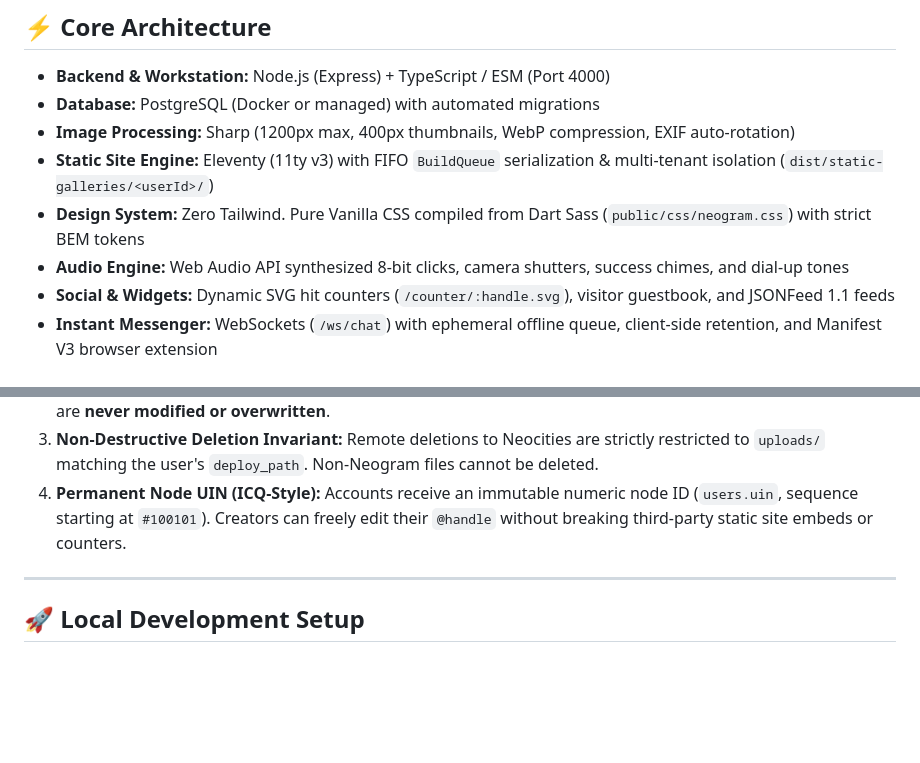
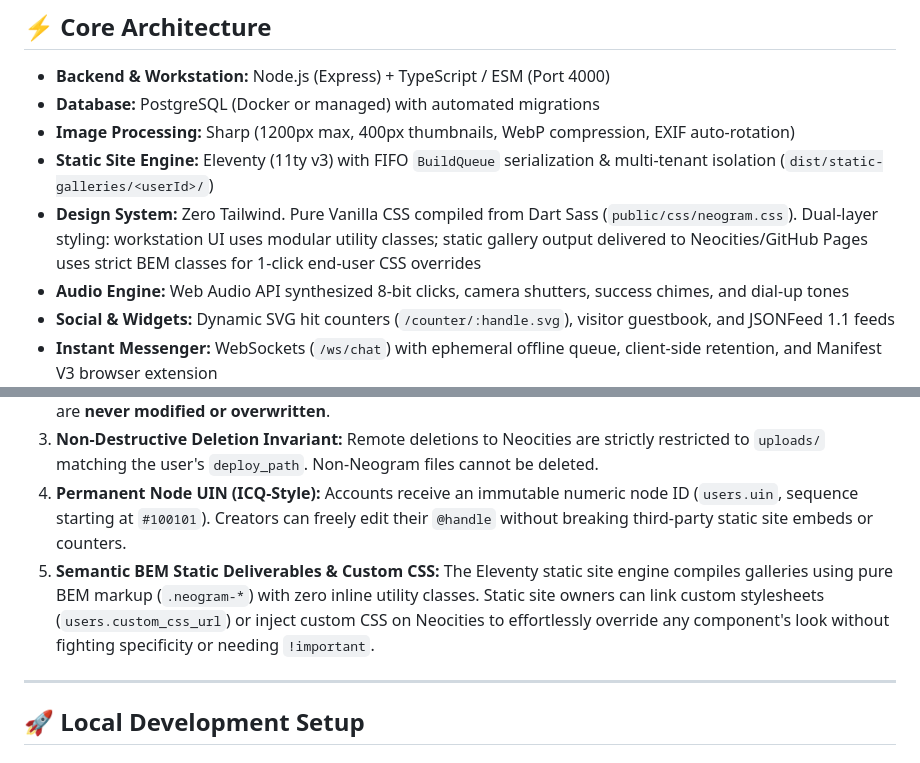
Before and after one commit to timwasson/neogram, a Markdown page: README.md, 2 parts joined by grey strips. Drawn GitHub-style; blank space fills up the shorter version.

Commit message:
docs: document dual styling strategy and BEM static deliverable contract

```diff
--- a/README.md
+++ b/README.md
@@ -10,7 +10,7 @@
 - **Database:** PostgreSQL (Docker or managed) with automated migrations
 - **Image Processing:** Sharp (1200px max, 400px thumbnails, WebP compression, EXIF auto-rotation)
 - **Static Site Engine:** Eleventy (11ty v3) with FIFO `BuildQueue` serialization & multi-tenant isolation (`dist/static-galleries/<userId>/`)
-- **Design System:** Zero Tailwind. Pure Vanilla CSS compiled from Dart Sass (`public/css/neogram.css`) with strict BEM tokens
+- **Design System:** Zero Tailwind. Pure Vanilla CSS compiled from Dart Sass (`public/css/neogram.css`). Dual-layer styling: workstation UI uses modular utility classes; static gallery output delivered to Neocities/GitHub Pages uses strict BEM classes for 1-click end-user CSS overrides
 - **Audio Engine:** Web Audio API synthesized 8-bit clicks, camera shutters, success chimes, and dial-up tones
 - **Social & Widgets:** Dynamic SVG hit counters (`/counter/:handle.svg`), visitor guestbook, and JSONFeed 1.1 feeds
 - **Instant Messenger:** WebSockets (`/ws/chat`) with ephemeral offline queue, client-side retention, and Manifest V3 browser extension
@@ -23,6 +23,7 @@
 2. **Safe Subdirectory Publishing:** By default, Neogram publishes to `/neogram/` (e.g. `https://<user>.neocities.org/neogram/`). Existing homepages (`index.html`), personal blogs, or custom styling are **never modified or overwritten**.
 3. **Non-Destructive Deletion Invariant:** Remote deletions to Neocities are strictly restricted to `uploads/` matching the user's `deploy_path`. Non-Neogram files cannot be deleted.
 4. **Permanent Node UIN (ICQ-Style):** Accounts receive an immutable numeric node ID (`users.uin`, sequence starting at `#100101`). Creators can freely edit their `@handle` without breaking third-party static site embeds or counters.
+5. **Semantic BEM Static Deliverables & Custom CSS:** The Eleventy static site engine compiles galleries using pure BEM markup (`.neogram-*`) with zero inline utility classes. Static site owners can link custom stylesheets (`users.custom_css_url`) or inject custom CSS on Neocities to effortlessly override any component's look without fighting specificity or needing `!important`.
 
 ---
 
```
Also changed, not shown: AGENTS.md (+25 -2 lines).
